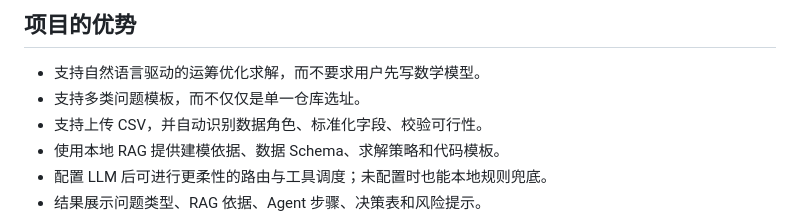
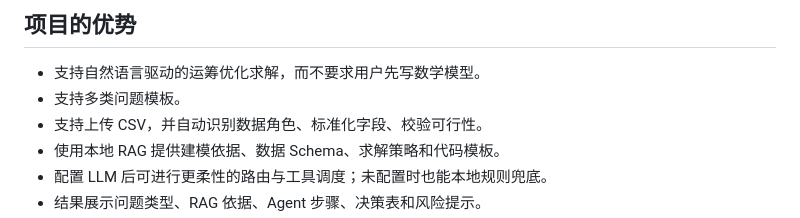
Before and after one commit to tyz211/optiagent, a Markdown page: README.md, the part around the change. GitHub-like rendering.

```diff
--- a/README.md
+++ b/README.md
@@ -30,7 +30,7 @@
 ## 项目的优势
 
 - 支持自然语言驱动的运筹优化求解，而不要求用户先写数学模型。
-- 支持多类问题模板，而不仅仅是单一仓库选址。
+- 支持多类问题模板。
 - 支持上传 CSV，并自动识别数据角色、标准化字段、校验可行性。
 - 使用本地 RAG 提供建模依据、数据 Schema、求解策略和代码模板。
 - 配置 LLM 后可进行更柔性的路由与工具调度；未配置时也能本地规则兜底。
```
